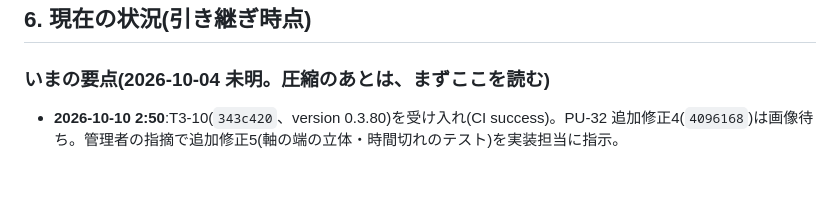
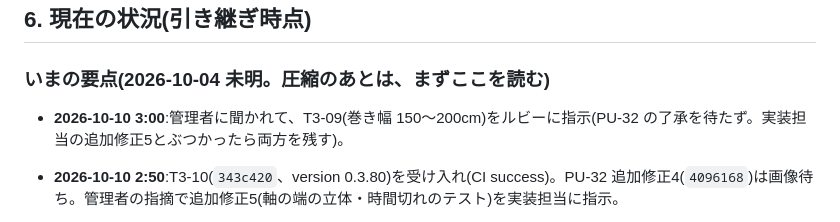
Before and after one commit to elengine/the-seikei, a Markdown page: AGENTS.md, the part around the change. Rendered like a GitHub page; blank space fills up the shorter version.

Commit message:
AGENTS.md:T3-09 をルビーに指示
Co-Authored-By: Claude Opus 5.5 <noreply@anthropic.com>

```diff
--- a/AGENTS.md
+++ b/AGENTS.md
@@ -129,6 +129,8 @@
 ## 6. 現在の状況(引き継ぎ時点)
 
 ### いまの要点(2026-10-04 未明。圧縮のあとは、まずここを読む)
+
+- **2026-10-10 3:00**:管理者に聞かれて、T3-09(巻き幅 150〜200cm)をルビーに指示(PU-32 の了承を待たず。実装担当の追加修正5とぶつかったら両方を残す)。
 
 - **2026-10-10 2:50**:T3-10(`343c420`、version 0.3.80)を受け入れ(CI success)。PU-32 追加修正4(`4096168`)は画像待ち。管理者の指摘で追加修正5(軸の端の立体・時間切れのテスト)を実装担当に指示。
 
```
